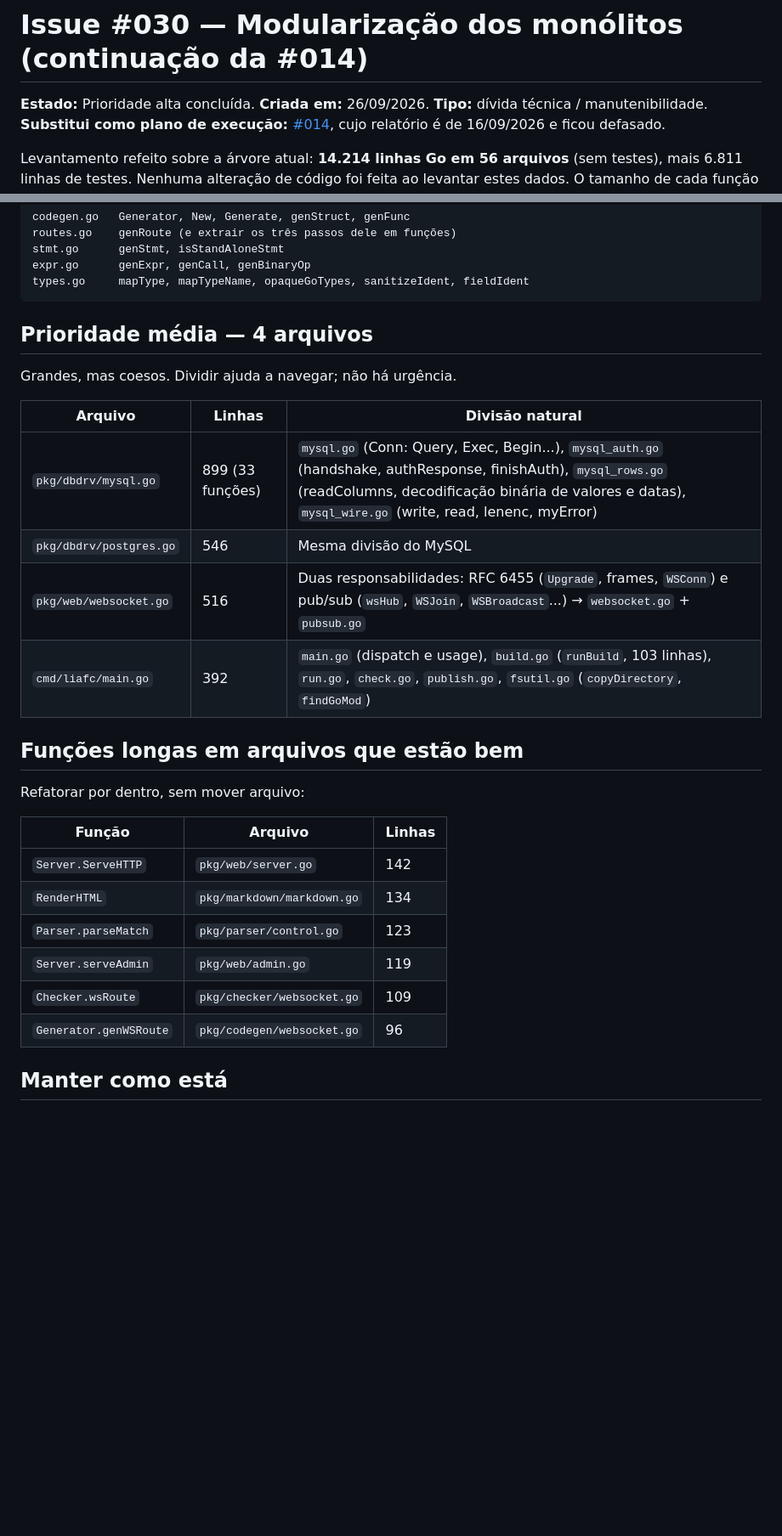
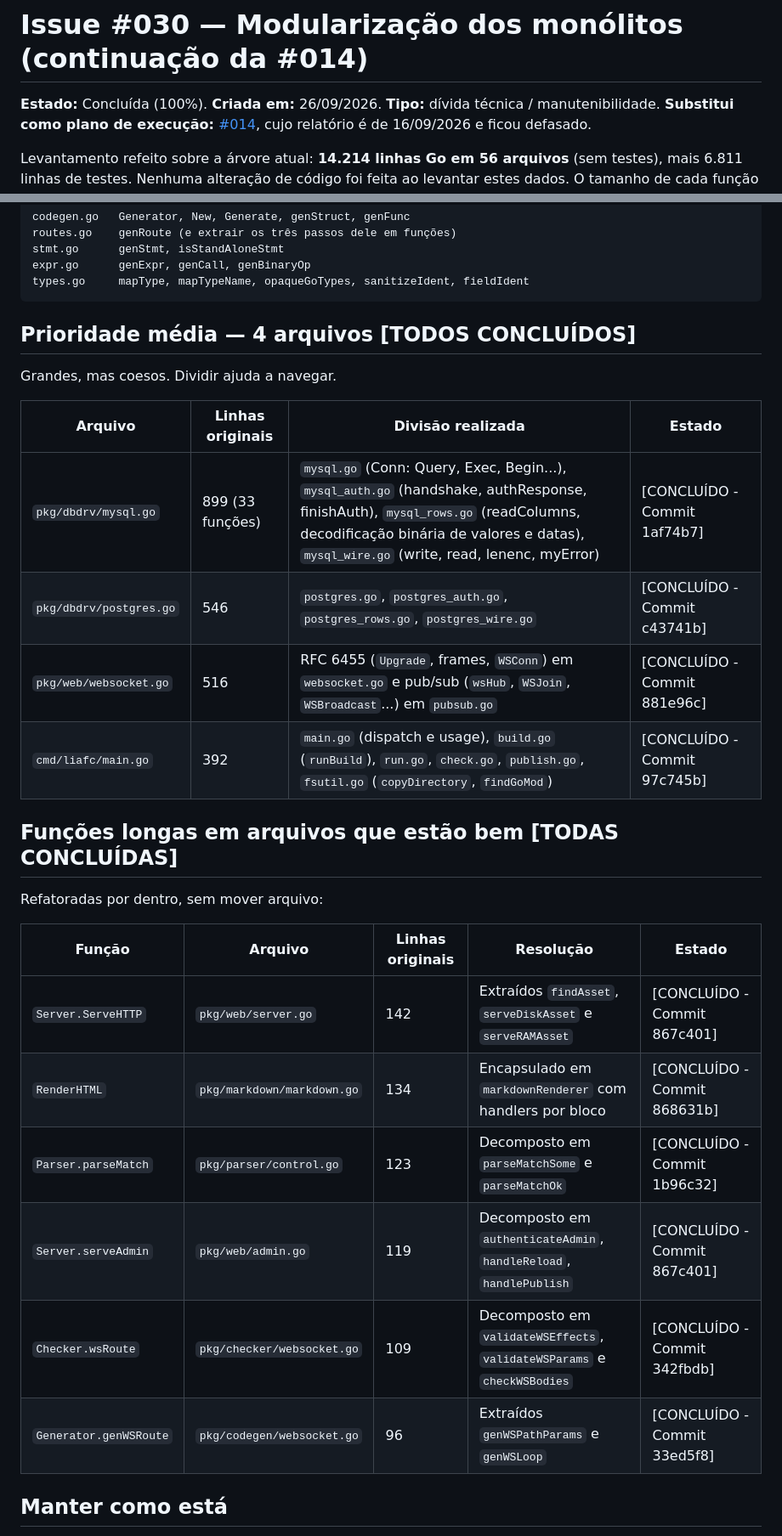
Before and after one commit to ghda2/LIAF, a Markdown page: docs/a-fazer/ISSUE_030_MODULARIZACAO_MONOLITOS.md, 2 parts joined by grey strips. Shown at 85% size. GitHub-like rendering; blank space fills up the shorter version.

Commit message:
docs: registrar conclusão de 100% da Issue #030 (#030)

````diff
--- a/docs/a-fazer/ISSUE_030_MODULARIZACAO_MONOLITOS.md
+++ b/docs/a-fazer/ISSUE_030_MODULARIZACAO_MONOLITOS.md
@@ -1,6 +1,6 @@
 # Issue #030 — Modularização dos monólitos (continuação da #014)
 
-**Estado:** Prioridade alta concluída. **Criada em:** 26/09/2026. **Tipo:** dívida técnica / manutenibilidade.
+**Estado:** Concluída (100%). **Criada em:** 26/09/2026. **Tipo:** dívida técnica / manutenibilidade.
 **Substitui como plano de execução:** [#014](../arquivo/ISSUE_014_MODULARIZACAO_CODEBASE.md), cujo relatório é de
 16/09/2026 e ficou defasado.
 
@@ -131,29 +131,29 @@ expr.go      genExpr, genCall, genBinaryOp
 types.go     mapType, mapTypeName, opaqueGoTypes, sanitizeIdent, fieldIdent
 ```
 
-## Prioridade média — 4 arquivos
+## Prioridade média — 4 arquivos [TODOS CONCLUÍDOS]
 
-Grandes, mas coesos. Dividir ajuda a navegar; não há urgência.
+Grandes, mas coesos. Dividir ajuda a navegar.
 
-| Arquivo | Linhas | Divisão natural |
-|---|---|---|
-| `pkg/dbdrv/mysql.go` | 899 (33 funções) | `mysql.go` (Conn: Query, Exec, Begin...), `mysql_auth.go` (handshake, authResponse, finishAuth), `mysql_rows.go` (readColumns, decodificação binária de valores e datas), `mysql_wire.go` (write, read, lenenc, myError) |
-| `pkg/dbdrv/postgres.go` | 546 | Mesma divisão do MySQL |
-| `pkg/web/websocket.go` | 516 | Duas responsabilidades: RFC 6455 (`Upgrade`, frames, `WSConn`) e pub/sub (`wsHub`, `WSJoin`, `WSBroadcast`...) → `websocket.go` + `pubsub.go` |
-| `cmd/liafc/main.go` | 392 | `main.go` (dispatch e usage), `build.go` (`runBuild`, 103 linhas), `run.go`, `check.go`, `publish.go`, `fsutil.go` (`copyDirectory`, `findGoMod`) |
+| Arquivo | Linhas originais | Divisão realizada | Estado |
+|---|---|---|---|
+| `pkg/dbdrv/mysql.go` | 899 (33 funções) | `mysql.go` (Conn: Query, Exec, Begin...), `mysql_auth.go` (handshake, authResponse, finishAuth), `mysql_rows.go` (readColumns, decodificação binária de valores e datas), `mysql_wire.go` (write, read, lenenc, myError) | [CONCLUÍDO - Commit 1af74b7] |
+| `pkg/dbdrv/postgres.go` | 546 | `postgres.go`, `postgres_auth.go`, `postgres_rows.go`, `postgres_wire.go` | [CONCLUÍDO - Commit c43741b] |
+| `pkg/web/websocket.go` | 516 | RFC 6455 (`Upgrade`, frames, `WSConn`) em `websocket.go` e pub/sub (`wsHub`, `WSJoin`, `WSBroadcast`...) em `pubsub.go` | [CONCLUÍDO - Commit 881e96c] |
+| `cmd/liafc/main.go` | 392 | `main.go` (dispatch e usage), `build.go` (`runBuild`), `run.go`, `check.go`, `publish.go`, `fsutil.go` (`copyDirectory`, `findGoMod`) | [CONCLUÍDO - Commit 97c745b] |
 
-## Funções longas em arquivos que estão bem
+## Funções longas em arquivos que estão bem [TODAS CONCLUÍDAS]
 
-Refatorar por dentro, sem mover arquivo:
+Refatoradas por dentro, sem mover arquivo:
 
-| Função | Arquivo | Linhas |
-|---|---|---|
-| `Server.ServeHTTP` | `pkg/web/server.go` | 142 |
-| `RenderHTML` | `pkg/markdown/markdown.go` | 134 |
-| `Parser.parseMatch` | `pkg/parser/control.go` | 123 |
-| `Server.serveAdmin` | `pkg/web/admin.go` | 119 |
-| `Checker.wsRoute` | `pkg/checker/websocket.go` | 109 |
-| `Generator.genWSRoute` | `pkg/codegen/websocket.go` | 96 |
+| Função | Arquivo | Linhas originais | Resolução | Estado |
+|---|---|---|---|---|
+| `Server.ServeHTTP` | `pkg/web/server.go` | 142 | Extraídos `findAsset`, `serveDiskAsset` e `serveRAMAsset` | [CONCLUÍDO - Commit 867c401] |
+| `RenderHTML` | `pkg/markdown/markdown.go` | 134 | Encapsulado em `markdownRenderer` com handlers por bloco | [CONCLUÍDO - Commit 868631b] |
+| `Parser.parseMatch` | `pkg/parser/control.go` | 123 | Decomposto em `parseMatchSome` e `parseMatchOk` | [CONCLUÍDO - Commit 1b96c32] |
+| `Server.serveAdmin` | `pkg/web/admin.go` | 119 | Decomposto em `authenticateAdmin`, `handleReload`, `handlePublish` | [CONCLUÍDO - Commit 867c401] |
+| `Checker.wsRoute` | `pkg/checker/websocket.go` | 109 | Decomposto em `validateWSEffects`, `validateWSParams` e `checkWSBodies` | [CONCLUÍDO - Commit 342fbdb] |
+| `Generator.genWSRoute` | `pkg/codegen/websocket.go` | 96 | Extraídos `genWSPathParams` e `genWSLoop` | [CONCLUÍDO - Commit 33ed5f8] |
 
 ## Manter como está
 
````
